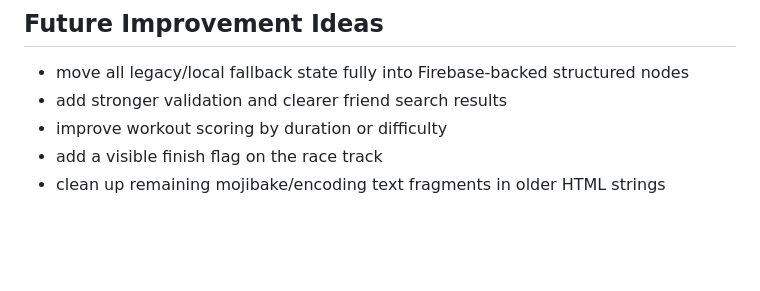
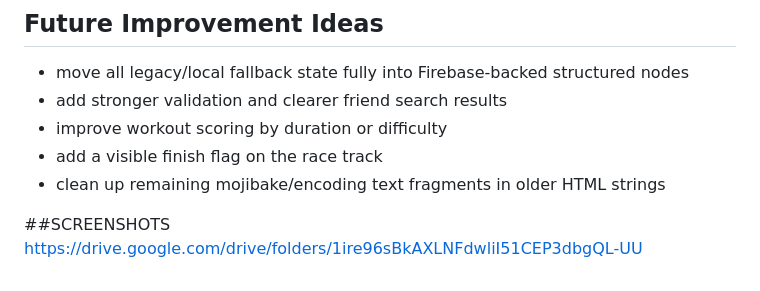
Before and after one commit to samhita-cse/HEALTH-AN-D-WELL-BEING, a Markdown page: README.md, the part around the change. Rendered like a GitHub page; blank space fills up the shorter version.

Commit message:
Add screenshots section to README
Added a section for screenshots with a link.

```diff
--- a/README.md
+++ b/README.md
@@ -249,3 +249,7 @@ Without that, Google sign-in may fail on the deployed site.
 - improve workout scoring by duration or difficulty
 - add a visible finish flag on the race track
 - clean up remaining mojibake/encoding text fragments in older HTML strings
+
+
+##SCREENSHOTS
+https://drive.google.com/drive/folders/1ire96sBkAXLNFdwliI51CEP3dbgQL-UU
```
